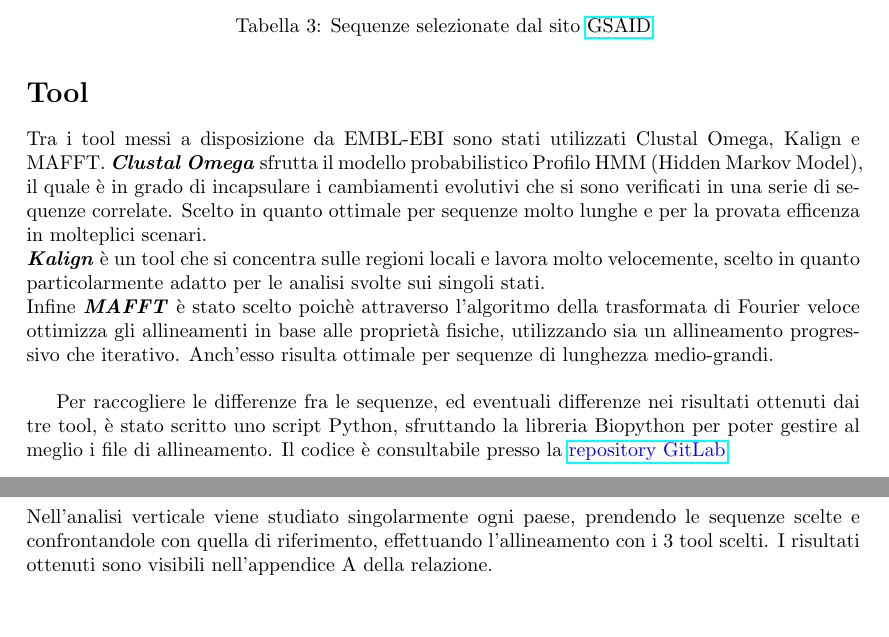
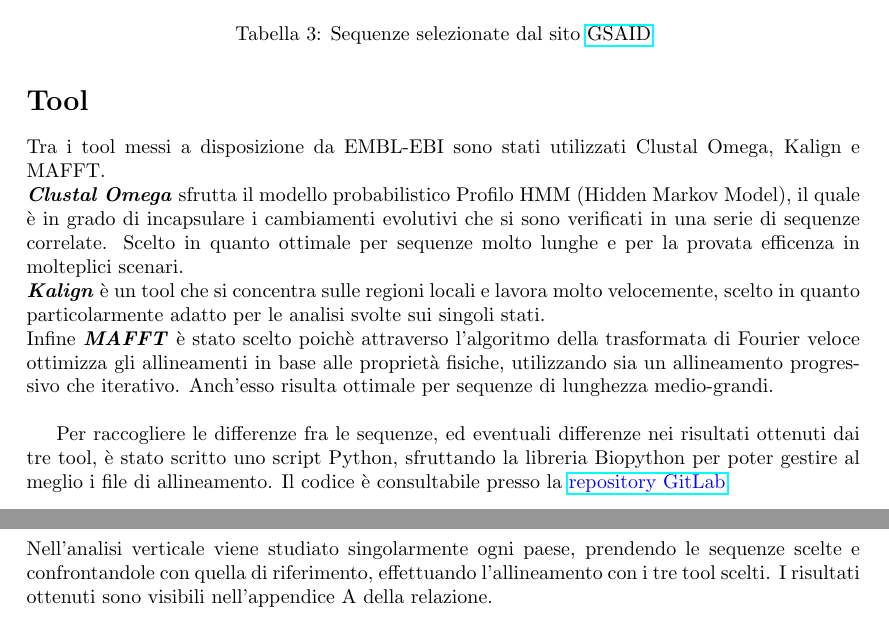
Before and after one commit to ivemberg/bionformatics, a LaTeX document (Relazione.tex): two parts of pages 5 and 6 of 54, joined at a grey line, cut so that both start at the same text, the shorter picture padded with empty space. Compiled offline with pdfLaTeX.

Commit message:
update relazione

```diff
--- a/Relazione.tex
+++ b/Relazione.tex
@@ -184,7 +184,7 @@ Spagna & hCoV-19/Spain/Barcelona\_VH1407/2020 & EPI\_ISL\_444975 & 10/04/2020 \\
 \end{table}
 
 \section{Tool}
-Tra i tool messi a disposizione da EMBL-EBI sono stati utilizzati Clustal Omega, Kalign e MAFFT.
+Tra i tool messi a disposizione da EMBL-EBI sono stati utilizzati Clustal Omega, Kalign e MAFFT.\\
 \textbf{\textit{Clustal Omega}} sfrutta il modello probabilistico Profilo HMM (Hidden Markov Model), il quale è in grado di incapsulare i cambiamenti evolutivi che si sono verificati in una serie di sequenze correlate. Scelto in quanto ottimale per sequenze molto lunghe e per la provata efficenza in molteplici scenari.\\
 \textbf{\textit{Kalign}} è un tool che si concentra sulle regioni locali e lavora molto velocemente, scelto in quanto particolarmente adatto per le analisi svolte sui singoli stati.\\
 Infine \textbf{\textit{MAFFT}} è stato scelto poichè attraverso l'algoritmo della trasformata di Fourier veloce ottimizza gli allineamenti in base alle proprietà fisiche, utilizzando sia un allineamento progressivo che iterativo. Anch'esso risulta ottimale per sequenze di lunghezza medio-grandi.\\
@@ -192,11 +192,11 @@ Infine \textbf{\textit{MAFFT}} è stato scelto poichè attraverso l'algoritmo de
 Per raccogliere le differenze fra le sequenze, ed eventuali differenze nei risultati ottenuti dai tre tool, è stato scritto uno script Python, sfruttando la libreria Biopython per poter gestire al meglio i file di allineamento. Il codice è consultabile presso la \textcolor{blue}{\href{https://gitlab.com/i.bettini/bioinformatic}{repository GitLab}}.
 
 \section{Analisi verticale}
-Nell'analisi verticale viene studiato singolarmente ogni paese, prendendo le sequenze scelte e confrontandole con quella di riferimento, effettuando l'allineamento con i 3 tool scelti. I risultati ottenuti sono visibili nell'appendice A della relazione.
+Nell'analisi verticale viene studiato singolarmente ogni paese, prendendo le sequenze scelte e confrontandole con quella di riferimento, effettuando l'allineamento con i tre tool scelti. I risultati ottenuti sono visibili nell'appendice A della relazione.
 
 \subsection{New York (USA)}
 L'allineamento delle sequenze di New York con i tre tool produce, nonostante i diversi approcci, output identici.\\
-%tranne che nella seq 1 ci son modifiche in pos 0 MA tutte con N o -, la mettiamo?
+%tranne che nella seq 1 ci son modifiche in pos 0 MA tutte con N o -, la mettiamo? no by ivo
 In tutte le sequenze, esclusa la numero 3, sono presenti le stesse variazioni nelle posizioni 240, 3036, 1058, 14047, 23402 e 25562.
 La terza sequenza, infatti, è l'unica che non presenta mutazioni rilevate anche nelle altre sequenze studiate.
 
```
Also changed, not shown: Relazione.tex (4 more changed lines), 1 other file.
